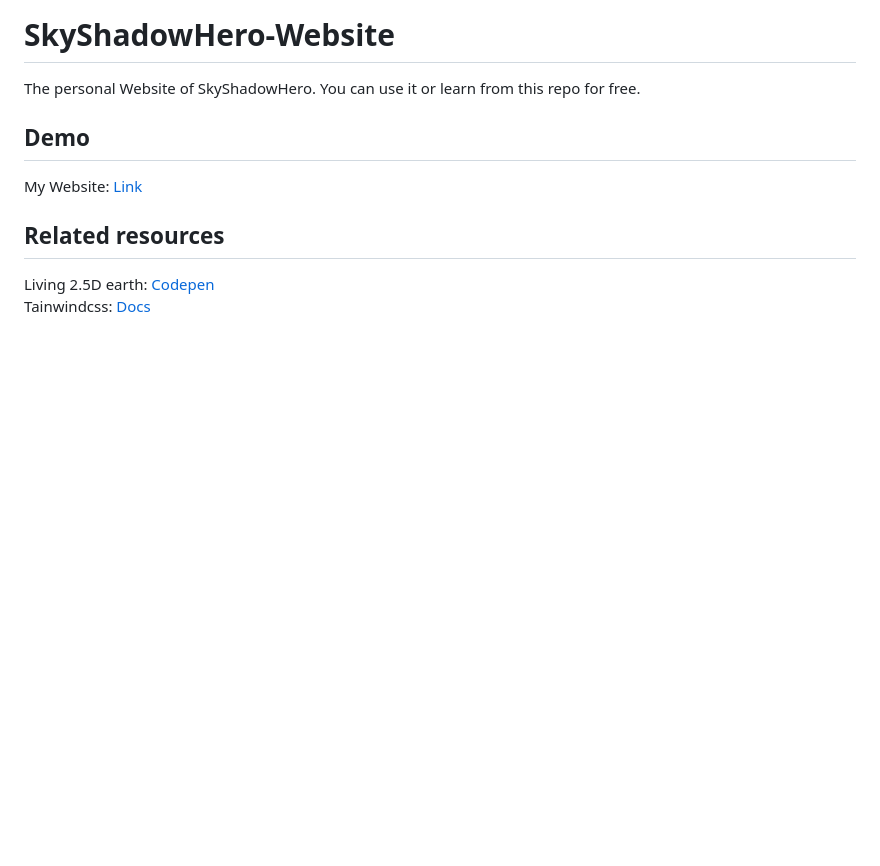
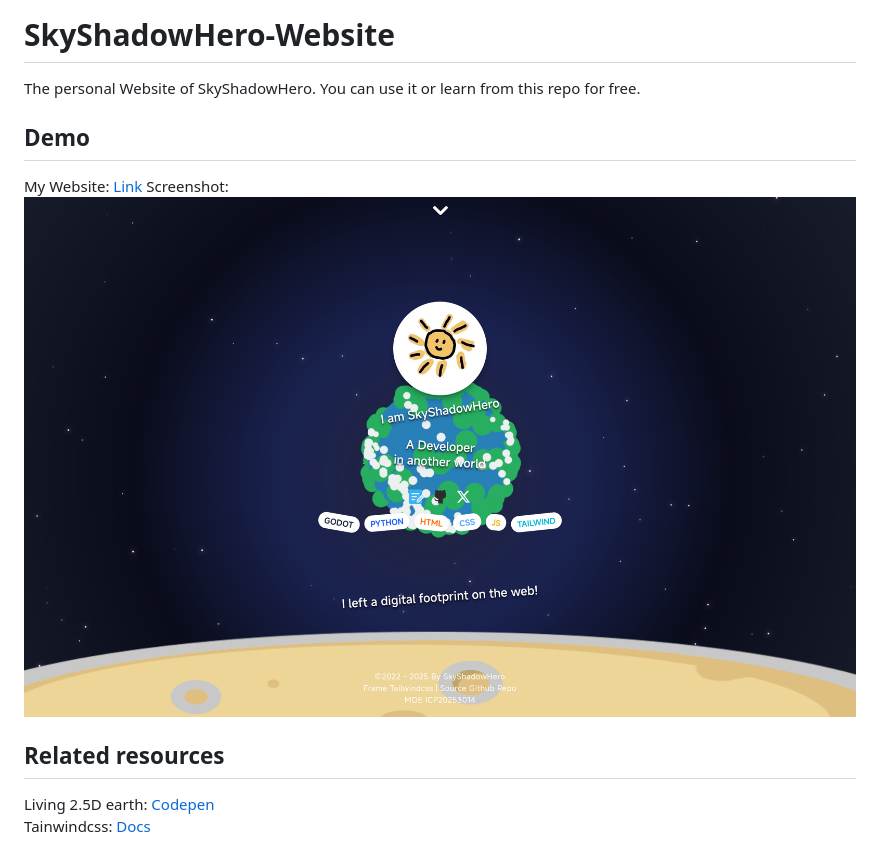
Before and after one commit to SkyShadowHero/SkyShadowHero-Space-Themed-Website, a Markdown page: README.md, the part around the change. Rendered like a GitHub page; pictures changed too: image.png (added); blank space fills up the shorter version.

Commit message:
修改：     README.md 	新文件：   image.png

```diff
--- a/README.md
+++ b/README.md
@@ -3,6 +3,8 @@ The personal Website of SkyShadowHero.
 You can use it or learn from this repo for free.
 ## Demo
 My Website: [Link](https://www.skyshadow.fun)
+Screenshot:
+![Homepage](/image.png)
 ## Related resources
 Living 2.5D earth: [Codepen](https://codepen.io/ferronsays/pen/AwgQVG)
 Tainwindcss: [Docs](https://tailwindcss.com/)
```
